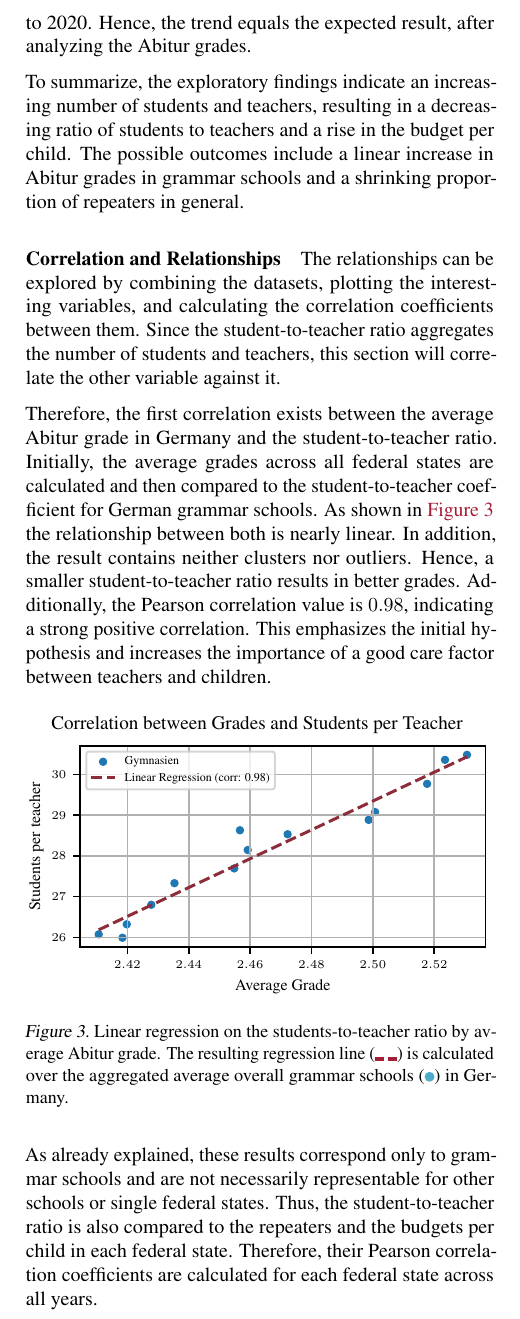
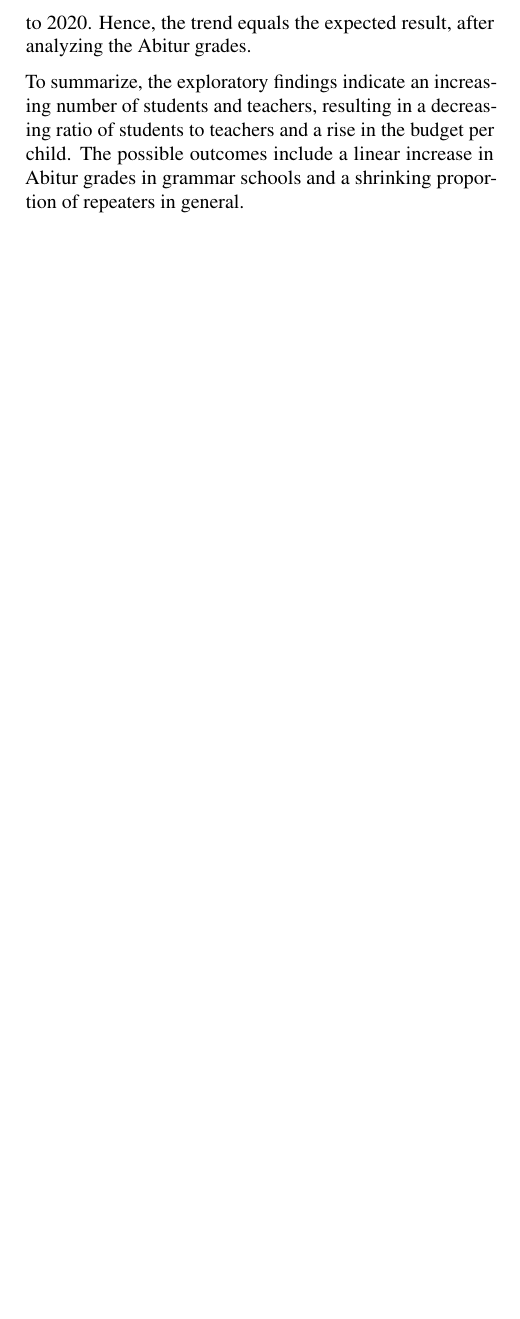
Before and after one commit to KarylReyne/DataLiteracyWS23, a LaTeX paper (doc/report/report_template.tex, which reads doc/report/sections/methods.tex): part of one column of page 3 of 5, cut so that both start at the same text, the shorter picture padded with empty space. Compiled offline with pdfLaTeX.

Commit message:
Update methods.tex

```diff
--- a/doc/report/sections/methods.tex
+++ b/doc/report/sections/methods.tex
@@ -63,18 +63,3 @@ Now that the basic effects that may influence the students' performance have bee
 Moreover, all children attending other schools have no direct impact on the results of the Abitur grades. Therefore, the number of repeaters per federal state, school type, grade, and school year is analyzed. To enhance the relevance of the results, the relative ratio of repeaters is calculated by dividing the absolute counts by the absolute number of schoolchildren. This results in an aggregation for the federal states per year and in one for the school types per year. As a result, the number of repeaters has decreased for all educational institutions and federal states from 1998 to 2020. Hence, the trend equals the expected result, after analyzing the Abitur grades.
 
 To summarize, the exploratory findings indicate an increasing number of students and teachers, resulting in a decreasing ratio of students to teachers and a rise in the budget per child. The possible outcomes include a linear increase in Abitur grades in grammar schools and a shrinking proportion of repeaters in general.
-
-% Todo: Move this into results --> adapt their on the argumentation
-\paragraph{Correlation and Relationships}
-The relationships can be explored by combining the datasets, plotting the interesting variables, and calculating the correlation coefficients between them. Since the student-to-teacher ratio aggregates the number of students and teachers, this section will correlate the other variable against it.
-
-Therefore, the first  correlation exists between the average Abitur grade in Germany and the student-to-teacher ratio. Initially, the average grades across all federal states are calculated and then compared to the student-to-teacher coefficient for German grammar schools. As shown in \autoref{fig:regression-stt-grade} the relationship between both is nearly linear. In addition, the result contains neither clusters nor outliers. Hence, a smaller student-to-teacher ratio results in better grades. Additionally, the Pearson correlation value is $0.98$, indicating a strong positive correlation. This emphasizes the initial hypothesis and increases the importance of a good care factor between teachers and children.
-
-\begin{figure}[h]
-    \centering
-    \includegraphics{fig/fig_correlation_grades_students_per_teacher.pdf}
-    \caption{Linear regression on the students-to-teacher ratio by average Abitur grade. The resulting regression line (\textcolor{TUred}{\rule[-0.2ex]{0.5em}{2pt} \rule[-0.2ex]{0.5em}{2pt}}) is calculated over the aggregated average overall grammar schools (\textcolor{TUlightblue}{\tikz\draw[fill={TUlightblue}] (0,0) circle (0.25em);}) in Germany.}
-    \label{fig:regression-stt-grade}
-\end{figure}
-
-As already explained, these results correspond only to grammar schools and are not necessarily representable for other schools or single federal states. Thus, the student-to-teacher ratio is also compared to the repeaters and the budgets per child in each federal state. Therefore, their Pearson correlation coefficients are calculated for each federal state across all years.
```
Also changed, not shown: doc/report/sections/methods.tex (9 more changed lines).
